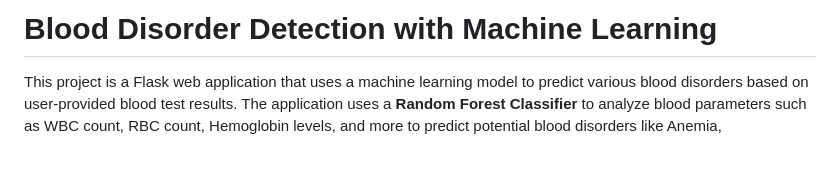
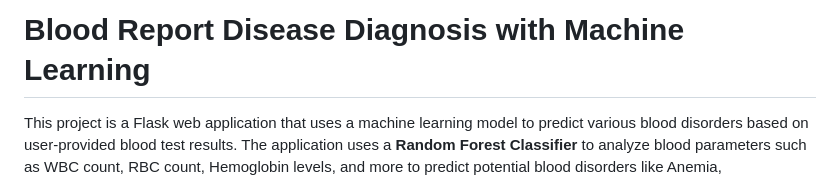
Before and after one commit to Rifaque/Blood-Report-Disease-Diagnosis-App, a Markdown page: README.md, the part around the change. Rendered like a GitHub page; blank space fills up the shorter version.

```diff
--- a/README.md
+++ b/README.md
@@ -1,4 +1,4 @@
-# Blood Disorder Detection with Machine Learning
+# Blood Report Disease Diagnosis with Machine Learning
 
 This project is a Flask web application that uses a machine learning model to predict various blood disorders based on user-provided blood test results. The application uses a **Random Forest Classifier** to analyze blood parameters such as WBC count, RBC count, Hemoglobin levels, and more to predict potential blood disorders like Anemia, Leukocytosis, Thrombocytopenia, and others.
 
```
